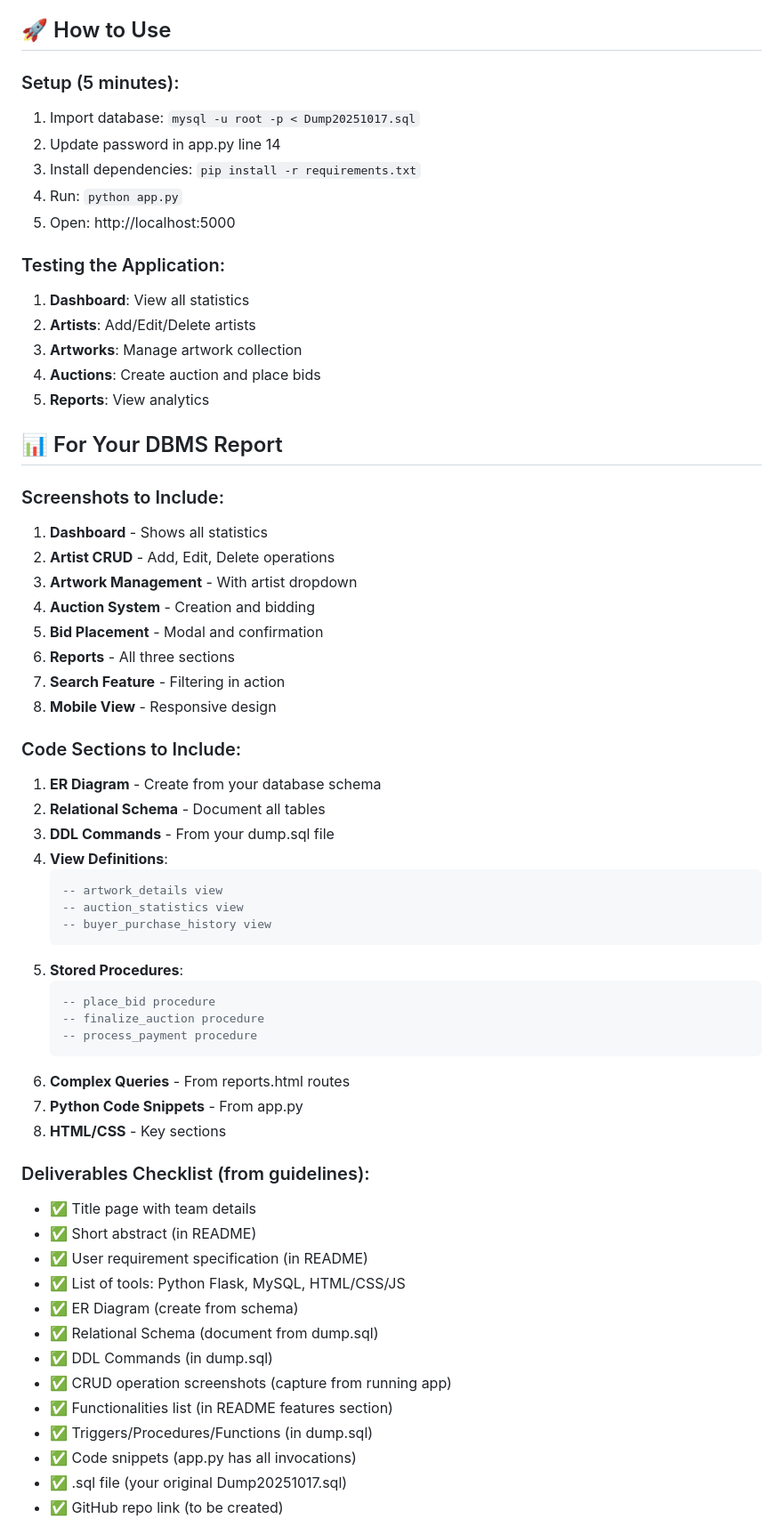
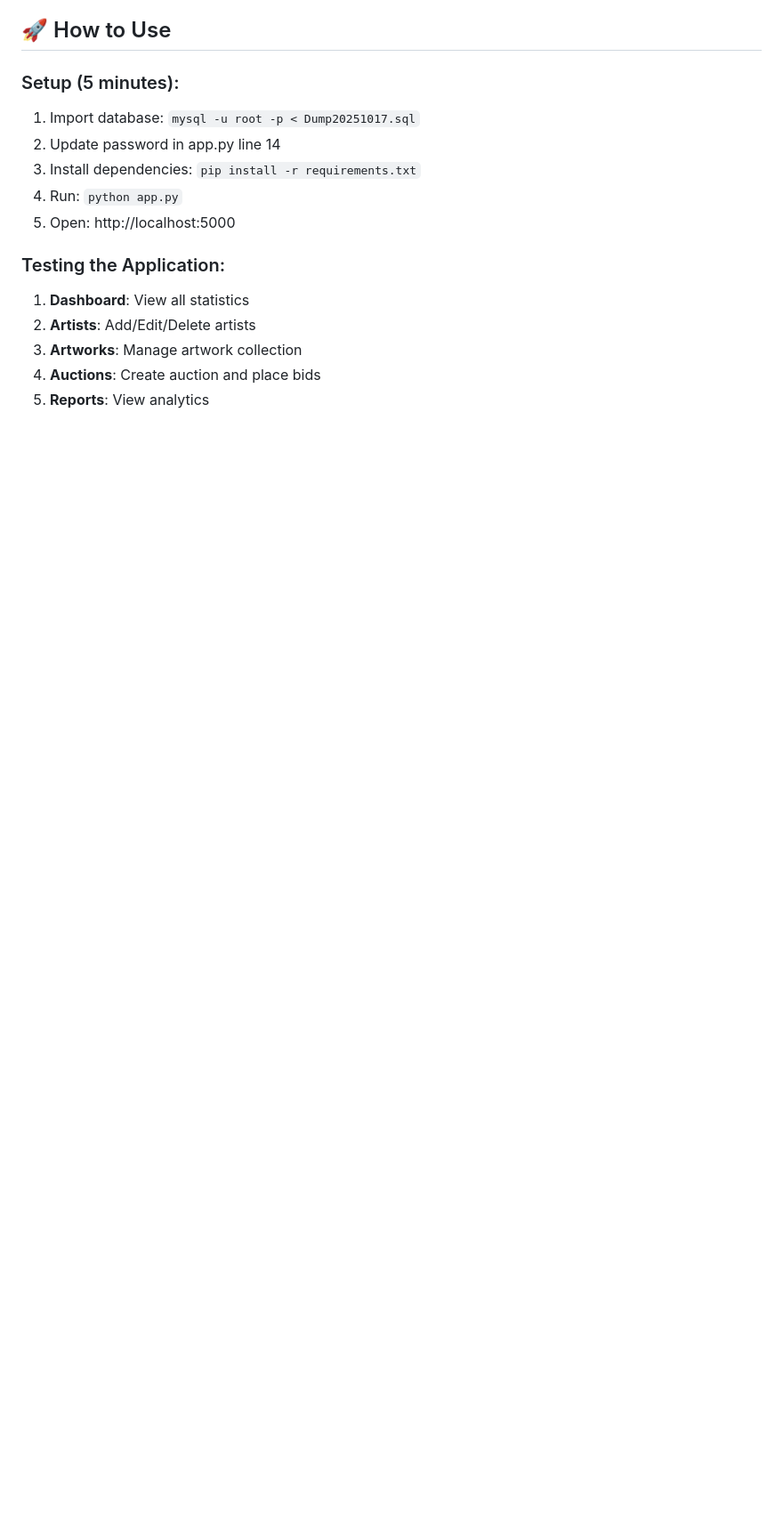
Before and after one commit to Parineethakr/Art-Gallery-Management-System, a Markdown page: PROJECT_SUMMARY.md, the part around one of its changes. Shown at 89% size. Drawn GitHub-style; blank space fills up the shorter version.

````diff
--- a/PROJECT_SUMMARY.md
+++ b/PROJECT_SUMMARY.md
@@ -84,51 +84,3 @@ art-gallery-app/
 3. **Artworks**: Manage artwork collection
 4. **Auctions**: Create auction and place bids
 5. **Reports**: View analytics
-
-## 📊 For Your DBMS Report
-
-### Screenshots to Include:
-1. **Dashboard** - Shows all statistics
-2. **Artist CRUD** - Add, Edit, Delete operations
-3. **Artwork Management** - With artist dropdown
-4. **Auction System** - Creation and bidding
-5. **Bid Placement** - Modal and confirmation
-6. **Reports** - All three sections
-7. **Search Feature** - Filtering in action
-8. **Mobile View** - Responsive design
-
-### Code Sections to Include:
-1. **ER Diagram** - Create from your database schema
-2. **Relational Schema** - Document all tables
-3. **DDL Commands** - From your dump.sql file
-4. **View Definitions**:
-   ```sql
-   -- artwork_details view
-   -- auction_statistics view
-   -- buyer_purchase_history view
-   ```
-5. **Stored Procedures**:
-   ```sql
-   -- place_bid procedure
-   -- finalize_auction procedure
-   -- process_payment procedure
-   ```
-6. **Complex Queries** - From reports.html routes
-7. **Python Code Snippets** - From app.py
-8. **HTML/CSS** - Key sections
-
-### Deliverables Checklist (from guidelines):
-- ✅ Title page with team details
-- ✅ Short abstract (in README)
-- ✅ User requirement specification (in README)
-- ✅ List of tools: Python Flask, MySQL, HTML/CSS/JS
-- ✅ ER Diagram (create from schema)
-- ✅ Relational Schema (document from dump.sql)
-- ✅ DDL Commands (in dump.sql)
-- ✅ CRUD operation screenshots (capture from running app)
-- ✅ Functionalities list (in README features section)
-- ✅ Triggers/Procedures/Functions (in dump.sql)
-- ✅ Code snippets (app.py has all invocations)
-- ✅ .sql file (your original Dump20251017.sql)
-- ✅ GitHub repo link (to be created)
-
````
Also changed, not shown: other parts of PROJECT_SUMMARY.md (+0 -63 lines).
